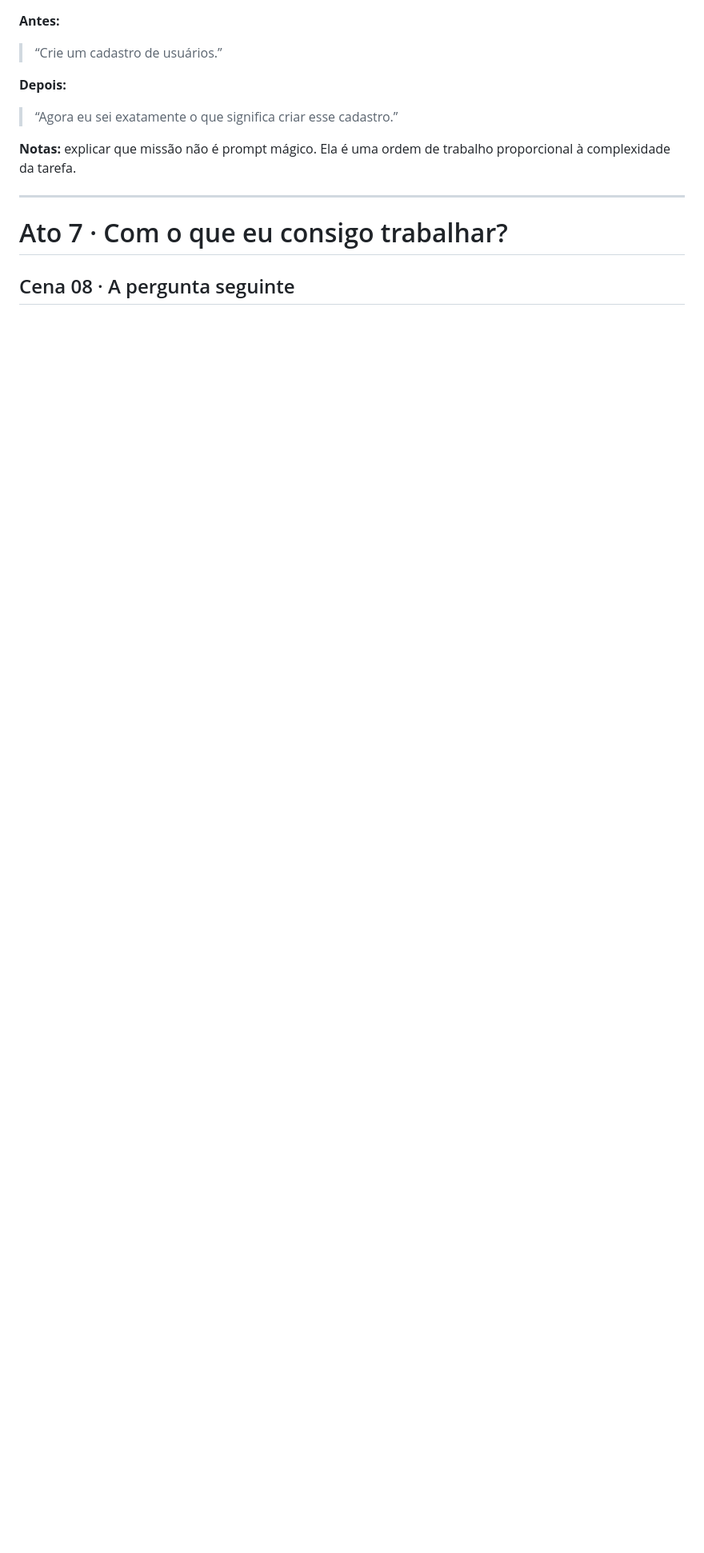
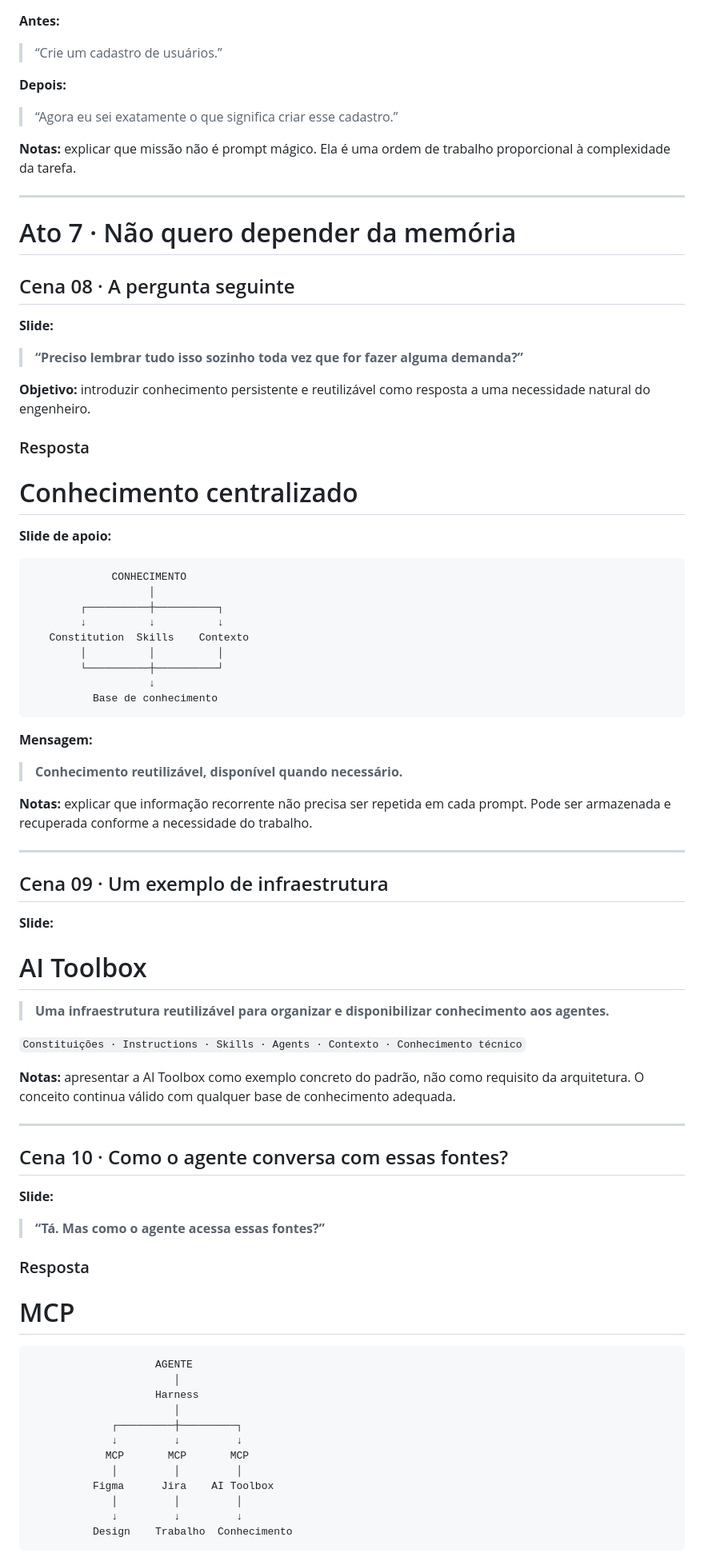
Before and after one commit to ramoncidade/agentic-engineering-workshop, a Markdown page: presentation/storyboard.md, the part around one of its changes. Shown at 80% size. Rendered like a GitHub page; blank space fills up the shorter version.

Commit message:
Update storyboard with knowledge base and MCP narrative

````diff
--- a/presentation/storyboard.md
+++ b/presentation/storyboard.md
@@ -209,6 +211,78 @@ Pausa. Deixar a pergunta existir antes de apresentar o conceito.
 
 ---
 
-# Ato 7 · Com o que eu consigo trabalhar?
+# Ato 7 · Não quero depender da memória
 
 ## Cena 08 · A pergunta seguinte
+
+**Slide:**
+
+> **“Preciso lembrar tudo isso sozinho toda vez que for fazer alguma demanda?”**
+
+**Objetivo:** introduzir conhecimento persistente e reutilizável como resposta a uma necessidade natural do engenheiro.
+
+### Resposta
+
+# Conhecimento centralizado
+
+**Slide de apoio:**
+
+```text
+             CONHECIMENTO
+                   │
+        ┌──────────┼──────────┐
+        ↓          ↓          ↓
+   Constitution  Skills    Contexto
+        │          │          │
+        └──────────┼──────────┘
+                   ↓
+          Base de conhecimento
+```
+
+**Mensagem:**
+
+> **Conhecimento reutilizável, disponível quando necessário.**
+
+**Notas:** explicar que informação recorrente não precisa ser repetida em cada prompt. Pode ser armazenada e recuperada conforme a necessidade do trabalho.
+
+---
+
+## Cena 09 · Um exemplo de infraestrutura
+
+**Slide:**
+
+# AI Toolbox
+
+> **Uma infraestrutura reutilizável para organizar e disponibilizar conhecimento aos agentes.**
+
+`Constituições · Instructions · Skills · Agents · Contexto · Conhecimento técnico`
+
+**Notas:** apresentar a AI Toolbox como exemplo concreto do padrão, não como requisito da arquitetura. O conceito continua válido com qualquer base de conhecimento adequada.
+
+---
+
+## Cena 10 · Como o agente conversa com essas fontes?
+
+**Slide:**
+
+> **“Tá. Mas como o agente acessa essas fontes?”**
+
+### Resposta
+
+# MCP
+
+```text
+                    AGENTE
+                       │
+                    Harness
+                       │
+             ┌─────────┼─────────┐
+             ↓         ↓         ↓
+            MCP       MCP       MCP
+             │         │         │
+          Figma      Jira    AI Toolbox
+             │         │         │
+             ↓         ↓         ↓
+          Design    Trabalho  Conhecimento
+```
+
````
Also changed, not shown: other parts of presentation/storyboard.md (+37 -18 lines).
